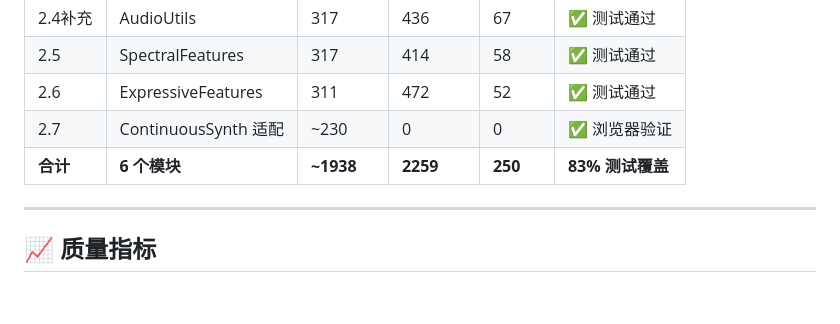
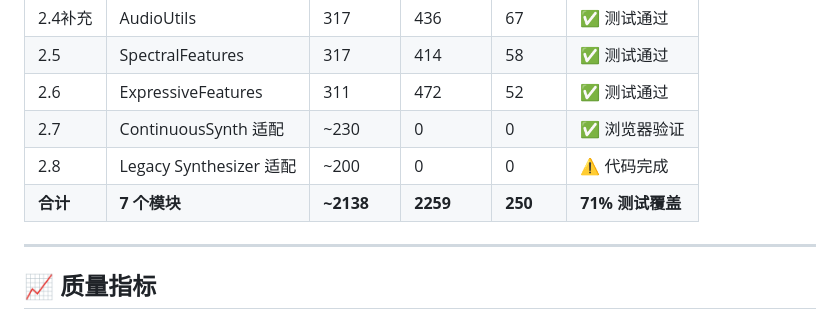
Before and after one commit to ZenAlexa/KazooProtoWeb-Alpha4, a Markdown page: docs/phase2/PHASE2_PROGRESS.md, the part around one of its changes. Drawn GitHub-style; blank space fills up the shorter version.

```diff
--- a/docs/phase2/PHASE2_PROGRESS.md
+++ b/docs/phase2/PHASE2_PROGRESS.md
@@ -453,7 +491,8 @@ Phase 2.10 ░░░░░░░░░░░░░░░░░░░░   0%
 | 2.5 | SpectralFeatures | 317 | 414 | 58 | ✅ 测试通过 |
 | 2.6 | ExpressiveFeatures | 311 | 472 | 52 | ✅ 测试通过 |
 | 2.7 | ContinuousSynth 适配 | ~230 | 0 | 0 | ✅ 浏览器验证 |
-| **合计** | **6 个模块** | **~1938** | **2259** | **250** | **83% 测试覆盖** |
+| 2.8 | Legacy Synthesizer 适配 | ~200 | 0 | 0 | ⚠️ 代码完成 |
+| **合计** | **7 个模块** | **~2138** | **2259** | **250** | **71% 测试覆盖** |
 
 ---
 
```
Also changed, not shown: other parts of docs/phase2/PHASE2_PROGRESS.md (+41 -3 lines).
